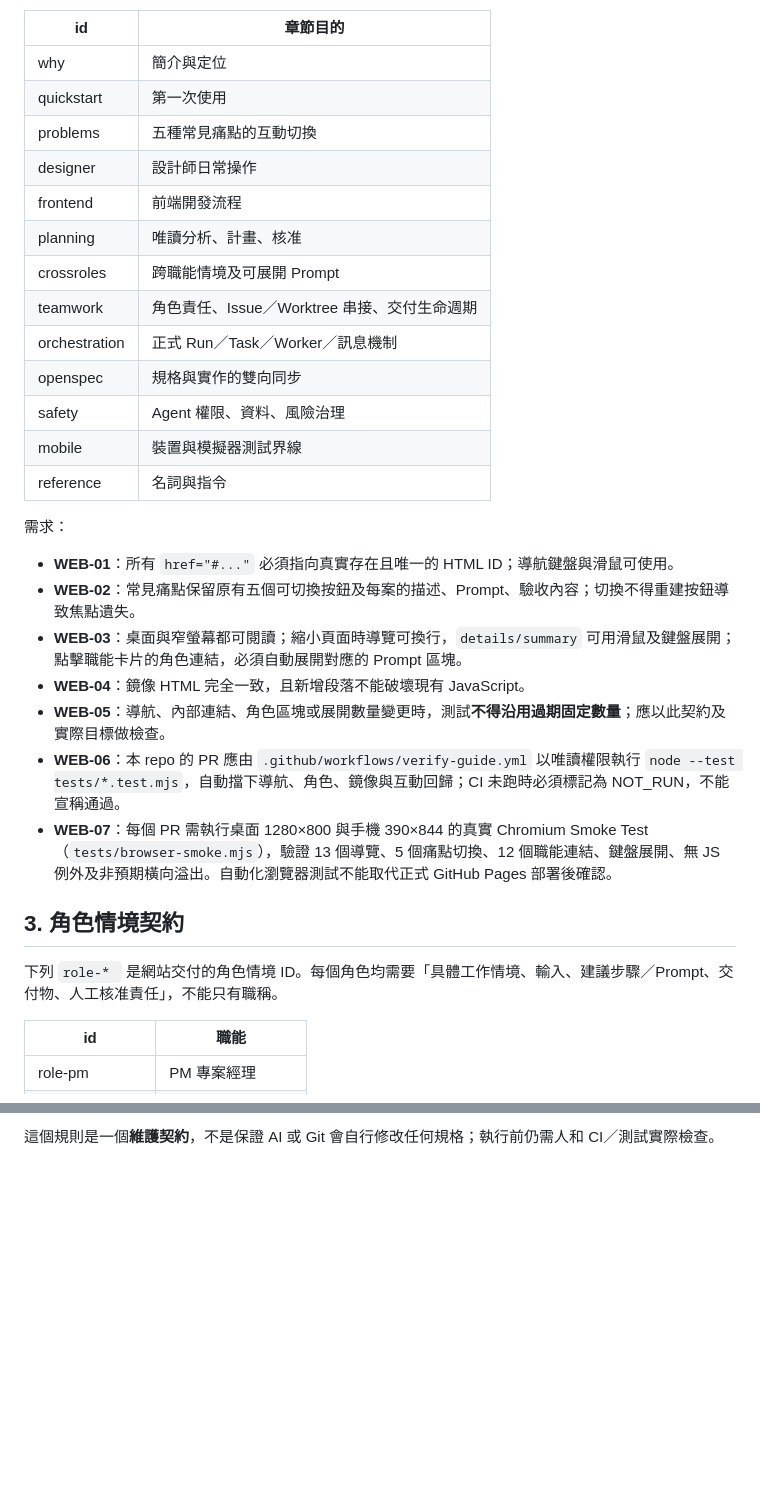
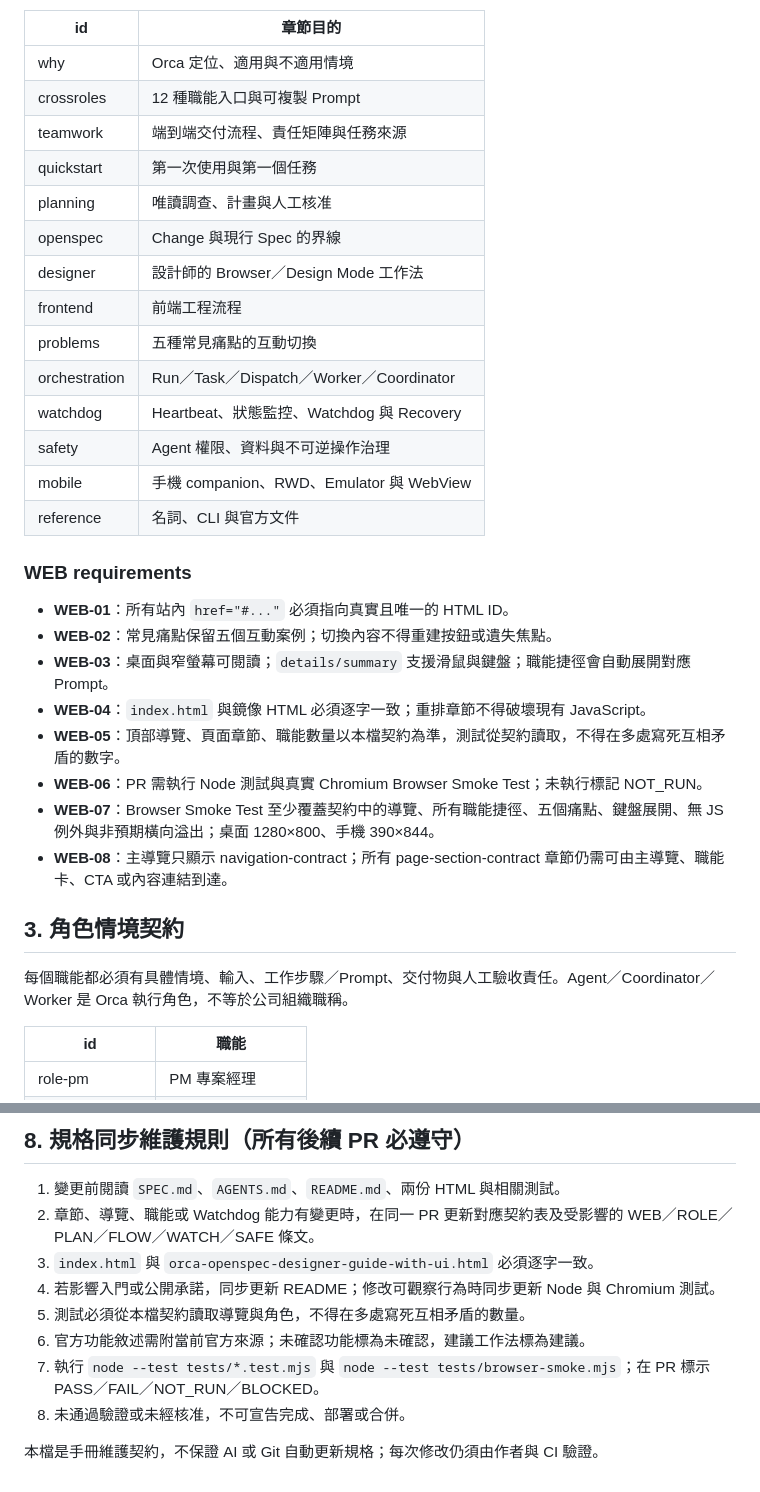
Before and after one commit to sodahsu/notes, a Markdown page: SPEC.md, 2 parts joined by grey strips. GitHub-like rendering; blank space fills up the shorter version.

Commit message:
docs(spec): define user journey and heartbeat watchdog capability boundaries

```diff
--- a/SPEC.md
+++ b/SPEC.md
@@ -23,33 +40,35 @@
 | id | 章節目的 |
 | --- | --- |
-| why | 簡介與定位 |
-| quickstart | 第一次使用 |
+| why | Orca 定位、適用與不適用情境 |
+| crossroles | 12 種職能入口與可複製 Prompt |
+| teamwork | 端到端交付流程、責任矩陣與任務來源 |
+| quickstart | 第一次使用與第一個任務 |
+| planning | 唯讀調查、計畫與人工核准 |
+| openspec | Change 與現行 Spec 的界線 |
+| designer | 設計師的 Browser／Design Mode 工作法 |
+| frontend | 前端工程流程 |
 | problems | 五種常見痛點的互動切換 |
-| designer | 設計師日常操作 |
-| frontend | 前端開發流程 |
-| planning | 唯讀分析、計畫、核准 |
-| crossroles | 跨職能情境及可展開 Prompt |
-| teamwork | 角色責任、Issue／Worktree 串接、交付生命週期 |
-| orchestration | 正式 Run／Task／Worker／訊息機制 |
-| openspec | 規格與實作的雙向同步 |
-| safety | Agent 權限、資料、風險治理 |
-| mobile | 裝置與模擬器測試界線 |
-| reference | 名詞與指令 |
-<!-- navigation-contract:end -->
+| orchestration | Run／Task／Dispatch／Worker／Coordinator |
+| watchdog | Heartbeat、狀態監控、Watchdog 與 Recovery |
+| safety | Agent 權限、資料與不可逆操作治理 |
+| mobile | 手機 companion、RWD、Emulator 與 WebView |
+| reference | 名詞、CLI 與官方文件 |
+<!-- page-section-contract:end -->
 
-需求：
+### WEB requirements
 
-- **WEB-01**：所有 `href="#..."` 必須指向真實存在且唯一的 HTML ID；導航鍵盤與滑鼠可使用。
-- **WEB-02**：常見痛點保留原有五個可切換按鈕及每案的描述、Prompt、驗收內容；切換不得重建按鈕導致焦點遺失。
-- **WEB-03**：桌面與窄螢幕都可閱讀；縮小頁面時導覽可換行，`details/summary` 可用滑鼠及鍵盤展開；點擊職能卡片的角色連結，必須自動展開對應的 Prompt 區塊。
-- **WEB-04**：鏡像 HTML 完全一致，且新增段落不能破壞現有 JavaScript。
-- **WEB-05**：導航、內部連結、角色區塊或展開數量變更時，測試**不得沿用過期固定數量**；應以此契約及實際目標做檢查。
-- **WEB-06**：本 repo 的 PR 應由 `.github/workflows/verify-guide.yml` 以唯讀權限執行 `node --test tests/*.test.mjs`，自動擋下導航、角色、鏡像與互動回歸；CI 未跑時必須標記為 NOT_RUN，不能宣稱通過。
-- **WEB-07**：每個 PR 需執行桌面 1280×800 與手機 390×844 的真實 Chromium Smoke Test（`tests/browser-smoke.mjs`），驗證 13 個導覽、5 個痛點切換、12 個職能連結、鍵盤展開、無 JS 例外及非預期橫向溢出。自動化瀏覽器測試不能取代正式 GitHub Pages 部署後確認。
+- **WEB-01**：所有站內 `href="#..."` 必須指向真實且唯一的 HTML ID。
+- **WEB-02**：常見痛點保留五個互動案例；切換內容不得重建按鈕或遺失焦點。
+- **WEB-03**：桌面與窄螢幕可閱讀；`details/summary` 支援滑鼠與鍵盤；職能捷徑會自動展開對應 Prompt。
+- **WEB-04**：`index.html` 與鏡像 HTML 必須逐字一致；重排章節不得破壞現有 JavaScript。
+- **WEB-05**：頂部導覽、頁面章節、職能數量以本檔契約為準，測試從契約讀取，不得在多處寫死互相矛盾的數字。
+- **WEB-06**：PR 需執行 Node 測試與真實 Chromium Browser Smoke Test；未執行標記 NOT_RUN。
+- **WEB-07**：Browser Smoke Test 至少覆蓋契約中的導覽、所有職能捷徑、五個痛點、鍵盤展開、無 JS 例外與非預期橫向溢出；桌面 1280×800、手機 390×844。
+- **WEB-08**：主導覽只顯示 navigation-contract；所有 page-section-contract 章節仍需可由主導覽、職能卡、CTA 或內容連結到達。
 
 ## 3. 角色情境契約
 
-下列 `role-* ` 是網站交付的角色情境 ID。每個角色均需要「具體工作情境、輸入、建議步驟／Prompt、交付物、人工核准責任」，不能只有職稱。
+每個職能都必須有具體情境、輸入、工作步驟／Prompt、交付物與人工驗收責任。Agent／Coordinator／Worker 是 Orca 執行角色，不等於公司組織職稱。
 
 <!-- role-contract:start -->
 | id | 職能 |
@@ -110,2 +139,13 @@
 
-這個規則是一個**維護契約**，不是保證 AI 或 Git 會自行修改任何規格；執行前仍需人和 CI／測試實際檢查。
+## 8. 規格同步維護規則（所有後續 PR 必遵守）
+
+1. 變更前閱讀 `SPEC.md`、`AGENTS.md`、`README.md`、兩份 HTML 與相關測試。
+2. 章節、導覽、職能或 Watchdog 能力有變更時，在同一 PR 更新對應契約表及受影響的 WEB／ROLE／PLAN／FLOW／WATCH／SAFE 條文。
+3. `index.html` 與 `orca-openspec-designer-guide-with-ui.html` 必須逐字一致。
+4. 若影響入門或公開承諾，同步更新 README；修改可觀察行為時同步更新 Node 與 Chromium 測試。
+5. 測試必須從本檔契約讀取導覽與角色，不得在多處寫死互相矛盾的數量。
+6. 官方功能敘述需附當前官方來源；未確認功能標為未確認，建議工作法標為建議。
+7. 執行 `node --test tests/*.test.mjs` 與 `node --test tests/browser-smoke.mjs`；在 PR 標示 PASS／FAIL／NOT_RUN／BLOCKED。
+8. 未通過驗證或未經核准，不可宣告完成、部署或合併。
+
+本檔是手冊維護契約，不保證 AI 或 Git 自動更新規格；每次修改仍須由作者與 CI 驗證。
```
Also changed, not shown: other parts of SPEC.md (+68 -41 lines).
